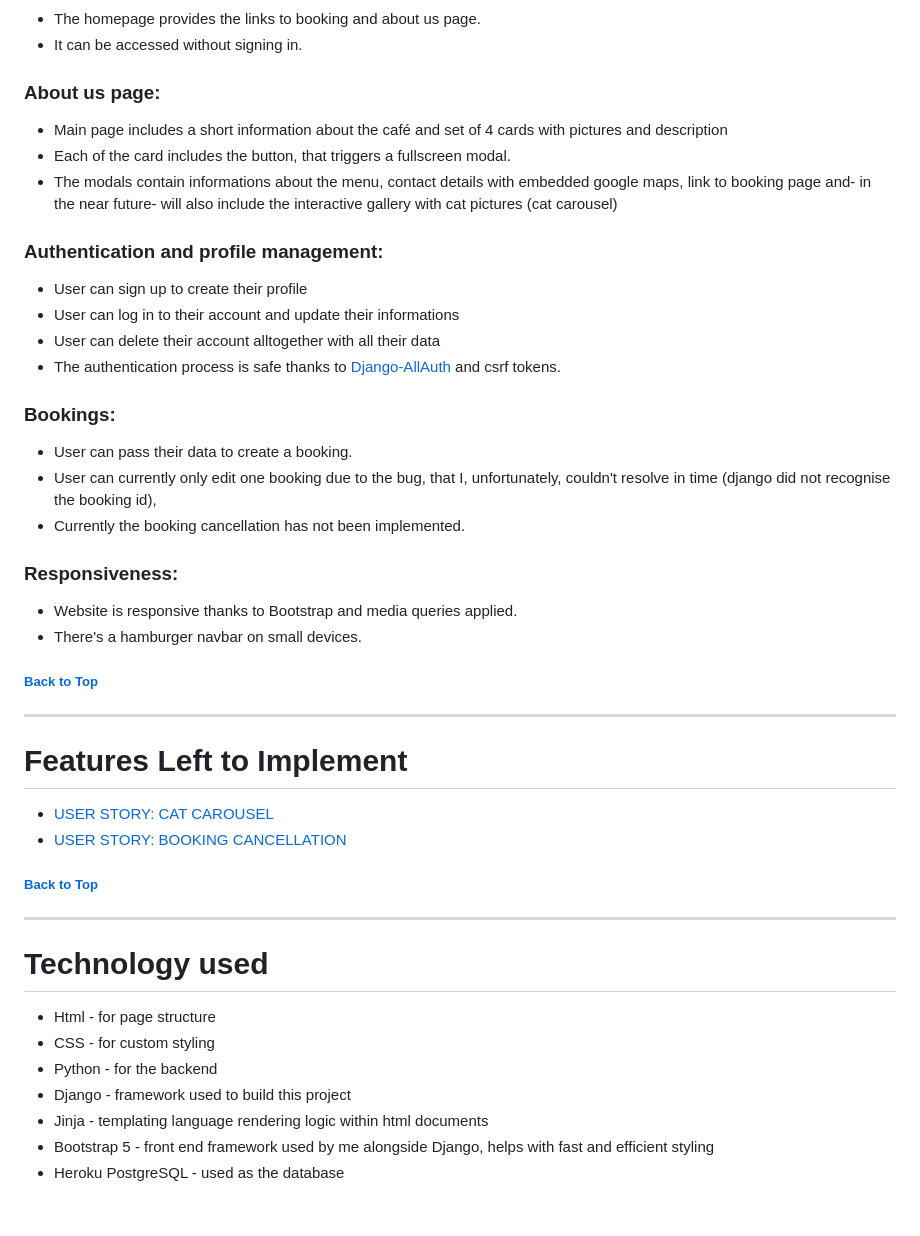
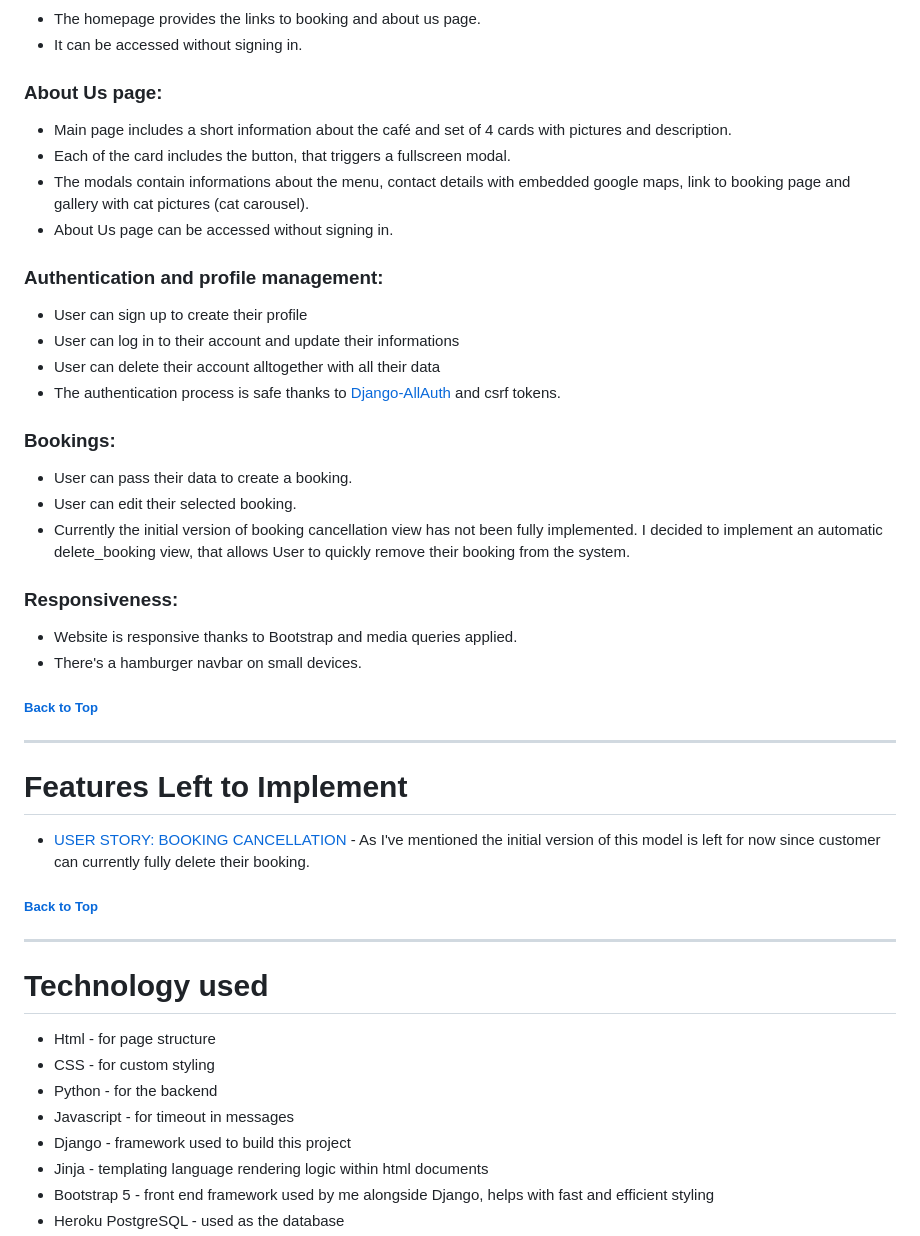
Before and after one commit to TulaUnogi/cat-beans-cafe, a Markdown page: README.md, the part around the change printed below. Drawn GitHub-style; blank space fills up the shorter version.

```diff
--- a/README.md
+++ b/README.md
@@ -192,11 +193,12 @@ The User Stories include the acceptance criteria and are broken down into smalle
 - The homepage provides the links to booking and about us page.
 - It can be accessed without signing in.
 
-### About us page:
+### About Us page:
 
-- Main page includes a short information about the café and set of 4 cards with pictures and description
+- Main page includes a short information about the café and set of 4 cards with pictures and description.
 - Each of the card includes the button, that triggers a fullscreen modal.
-- The modals contain informations about the menu, contact details with embedded google maps, link to booking page and- in the near future- will also include the interactive gallery with cat pictures (cat carousel)
+- The modals contain informations about the menu, contact details with embedded google maps, link to booking page and gallery with cat pictures (cat carousel).
+- About Us page can be accessed without signing in.
 
 ### Authentication and profile management:
 
@@ -208,13 +210,13 @@ The User Stories include the acceptance criteria and are broken down into smalle
 ### Bookings:
 
 - User can pass their data to create a booking.
-- User can currently only edit one booking due to the bug, that I, unfortunately, couldn't resolve in time (django did not recognise the booking id),
-- Currently the booking cancellation has not been implemented.
+- User can edit their selected booking.
+- Currently the initial version of booking cancellation view has not been fully implemented. I decided to implement an automatic delete_booking view, that allows User to quickly remove their booking from the system.
 
 ### Responsiveness:
 
 - Website is responsive thanks to Bootstrap and media queries applied.
-- There's a hamburger navbar on  small devices.
+- There's a hamburger navbar on small devices.
 
 ##### [ Back to Top ](#table-of-contents)
 
@@ -222,8 +224,7 @@ The User Stories include the acceptance criteria and are broken down into smalle
 
 # Features Left to Implement
 
-- [USER STORY: CAT CAROUSEL](https://github.com/TulaUnogi/cat-beans-cafe/issues/24)
-- [USER STORY: BOOKING CANCELLATION](https://github.com/TulaUnogi/cat-beans-cafe/issues/27)
+- [USER STORY: BOOKING CANCELLATION](https://github.com/TulaUnogi/cat-beans-cafe/issues/27) - As I've mentioned the initial version of this model is left for now since customer can currently fully delete their booking.
 
 ##### [ Back to Top ](#table-of-contents)
 
@@ -234,6 +235,7 @@ The User Stories include the acceptance criteria and are broken down into smalle
 - Html - for page structure
 - CSS - for custom styling
 - Python - for the backend
+- Javascript - for timeout in messages
 - Django - framework used to build this project
 - Jinja - templating language rendering logic within html documents
 - Bootstrap 5 - front end framework used by me alongside Django, helps with fast and efficient styling
```
Also changed, not shown: other parts of README.md (+57 -17 lines).
